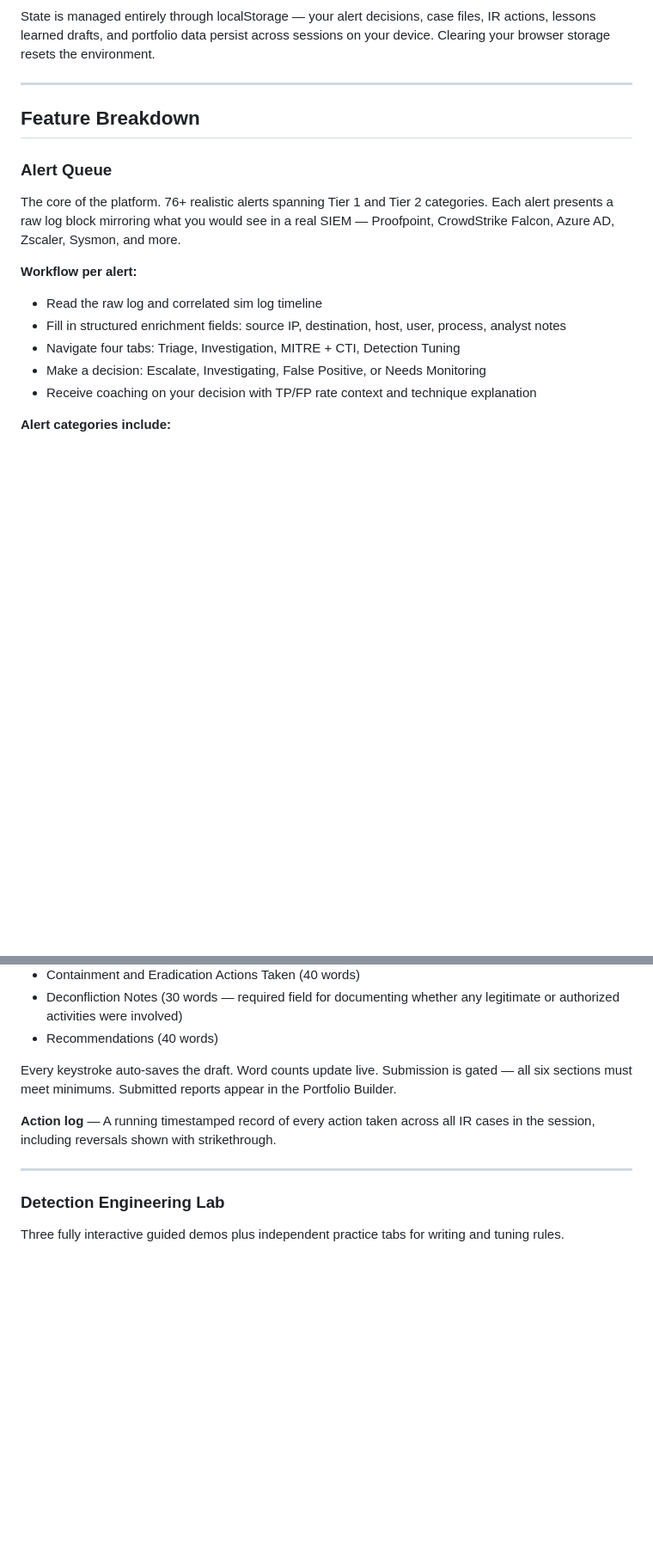
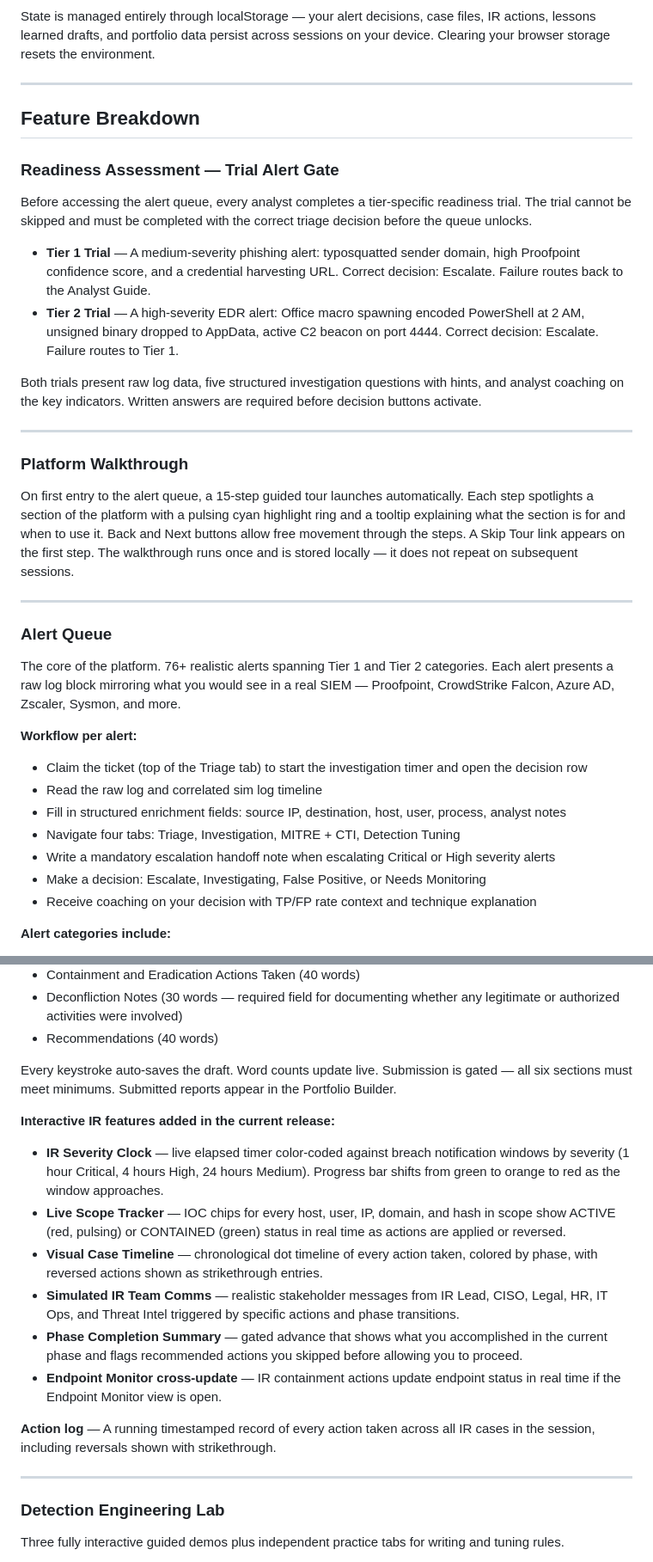
Before and after one commit to axissecuritylabs/axis-security-soc-lab, a Markdown page: README.md, 2 parts joined by grey strips. Shown at 86% size. Drawn GitHub-style; blank space fills up the shorter version.

```diff
--- a/README.md
+++ b/README.md
@@ -28,13 +28,33 @@ State is managed entirely through localStorage — your alert decisions, case fi
 
 ## Feature Breakdown
 
+### Readiness Assessment — Trial Alert Gate
+
+Before accessing the alert queue, every analyst completes a tier-specific readiness trial. The trial cannot be skipped and must be completed with the correct triage decision before the queue unlocks.
+
+- **Tier 1 Trial** — A medium-severity phishing alert: typosquatted sender domain, high Proofpoint confidence score, and a credential harvesting URL. Correct decision: Escalate. Failure routes back to the Analyst Guide.
+- **Tier 2 Trial** — A high-severity EDR alert: Office macro spawning encoded PowerShell at 2 AM, unsigned binary dropped to AppData, active C2 beacon on port 4444. Correct decision: Escalate. Failure routes to Tier 1.
+
+Both trials present raw log data, five structured investigation questions with hints, and analyst coaching on the key indicators. Written answers are required before decision buttons activate.
+
+---
+
+### Platform Walkthrough
+
+On first entry to the alert queue, a 15-step guided tour launches automatically. Each step spotlights a section of the platform with a pulsing cyan highlight ring and a tooltip explaining what the section is for and when to use it. Back and Next buttons allow free movement through the steps. A Skip Tour link appears on the first step. The walkthrough runs once and is stored locally — it does not repeat on subsequent sessions.
+
+---
+
 ### Alert Queue
+
 The core of the platform. 76+ realistic alerts spanning Tier 1 and Tier 2 categories. Each alert presents a raw log block mirroring what you would see in a real SIEM — Proofpoint, CrowdStrike Falcon, Azure AD, Zscaler, Sysmon, and more.
 
 **Workflow per alert:**
+- Claim the ticket (top of the Triage tab) to start the investigation timer and open the decision row
 - Read the raw log and correlated sim log timeline
 - Fill in structured enrichment fields: source IP, destination, host, user, process, analyst notes
 - Navigate four tabs: Triage, Investigation, MITRE + CTI, Detection Tuning
+- Write a mandatory escalation handoff note when escalating Critical or High severity alerts
 - Make a decision: Escalate, Investigating, False Positive, or Needs Monitoring
 - Receive coaching on your decision with TP/FP rate context and technique explanation
 
@@ -91,11 +121,20 @@ Escalated alerts funnel into a full IR lifecycle simulation following the NIST S
 
 Every keystroke auto-saves the draft. Word counts update live. Submission is gated — all six sections must meet minimums. Submitted reports appear in the Portfolio Builder.
 
+**Interactive IR features added in the current release:**
+- **IR Severity Clock** — live elapsed timer color-coded against breach notification windows by severity (1 hour Critical, 4 hours High, 24 hours Medium). Progress bar shifts from green to orange to red as the window approaches.
+- **Live Scope Tracker** — IOC chips for every host, user, IP, domain, and hash in scope show ACTIVE (red, pulsing) or CONTAINED (green) status in real time as actions are applied or reversed.
+- **Visual Case Timeline** — chronological dot timeline of every action taken, colored by phase, with reversed actions shown as strikethrough entries.
+- **Simulated IR Team Comms** — realistic stakeholder messages from IR Lead, CISO, Legal, HR, IT Ops, and Threat Intel triggered by specific actions and phase transitions.
+- **Phase Completion Summary** — gated advance that shows what you accomplished in the current phase and flags recommended actions you skipped before allowing you to proceed.
+- **Endpoint Monitor cross-update** — IR containment actions update endpoint status in real time if the Endpoint Monitor view is open.
+
 **Action log** — A running timestamped record of every action taken across all IR cases in the session, including reversals shown with strikethrough.
 
 ---
 
 ### Detection Engineering Lab
+
 Three fully interactive guided demos plus independent practice tabs for writing and tuning rules.
 
 **Demo 1: Office Macro Spawning PowerShell (T1059.001)**
```
Also changed, not shown: other parts of README.md (+47 -5 lines).
